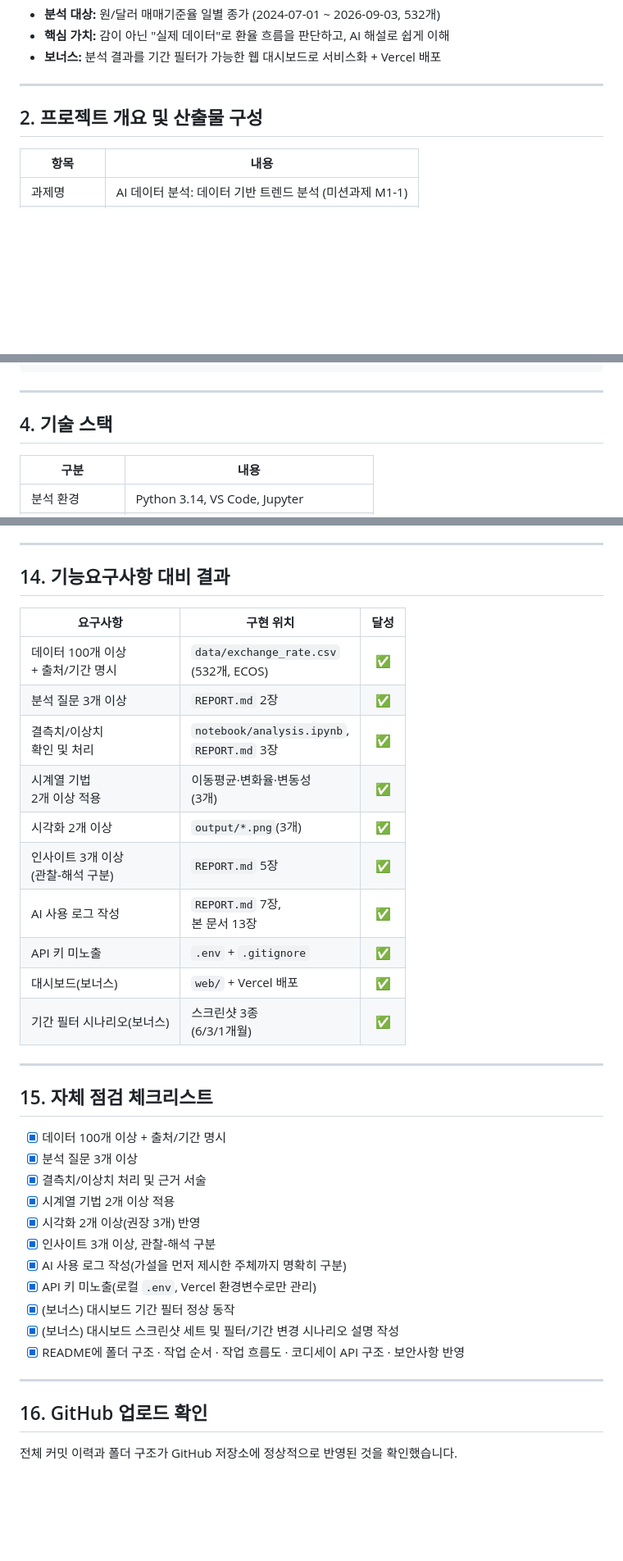
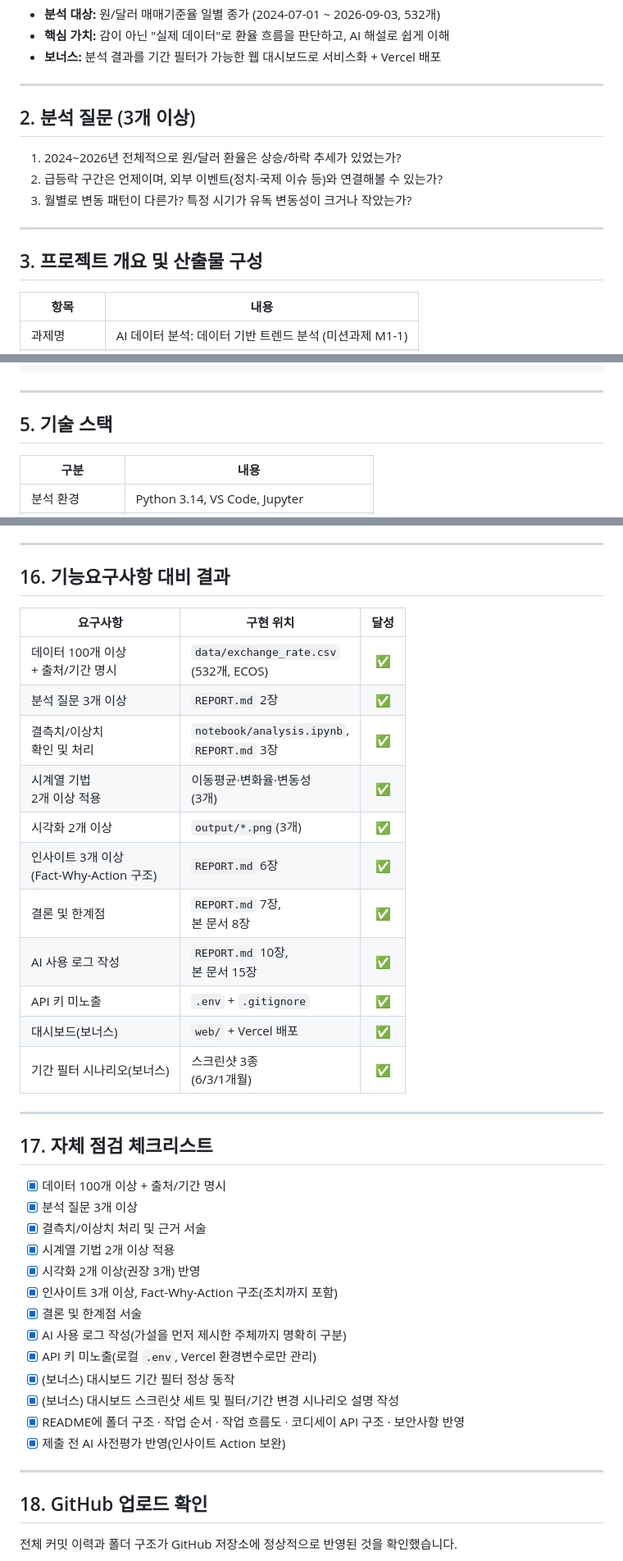
Before and after one commit to ilililililil4319/M1-1, a Markdown page: README.md, 3 parts joined by grey strips. Shown at 82% size. GitHub-like rendering; blank space fills up the shorter version.

```diff
--- a/README.md
+++ b/README.md
@@ -51,7 +53,15 @@
 
 ---
 
-## 2. 프로젝트 개요 및 산출물 구성
+## 2. 분석 질문 (3개 이상)
+
+1. 2024~2026년 전체적으로 원/달러 환율은 상승/하락 추세가 있었는가?
+2. 급등락 구간은 언제이며, 외부 이벤트(정치·국제 이슈 등)와 연결해볼 수 있는가?
+3. 월별로 변동 패턴이 다른가? 특정 시기가 유독 변동성이 크거나 작았는가?
+
+---
+
+## 3. 프로젝트 개요 및 산출물 구성
 
 | 항목 | 내용 |
 |---|---|
@@ -119,7 +129,7 @@ M1-1/
 
 ---
 
-## 4. 기술 스택
+## 5. 기술 스택
 
 | 구분 | 내용 |
 |---|---|
@@ -452,7 +495,7 @@ CODYSSEY_API_KEY=발급받은_키
 
 ---
 
-## 14. 기능요구사항 대비 결과
+## 16. 기능요구사항 대비 결과
 
 | 요구사항 | 구현 위치 | 달성 |
 |---|---|:---:|
@@ -461,31 +504,34 @@ CODYSSEY_API_KEY=발급받은_키
 | 결측치/이상치<br/>확인 및 처리 | `notebook/analysis.ipynb`,<br/>`REPORT.md` 3장 | ✅ |
 | 시계열 기법<br/>2개 이상 적용 | 이동평균·변화율·변동성<br/>(3개) | ✅ |
 | 시각화 2개 이상 | `output/*.png`(3개) | ✅ |
-| 인사이트 3개 이상<br/>(관찰-해석 구분) | `REPORT.md` 5장 | ✅ |
-| AI 사용 로그 작성 | `REPORT.md` 7장,<br/>본 문서 13장 | ✅ |
+| 인사이트 3개 이상<br/>(Fact-Why-Action 구조) | `REPORT.md` 6장 | ✅ |
+| 결론 및 한계점 | `REPORT.md` 7장,<br/>본 문서 8장 | ✅ |
+| AI 사용 로그 작성 | `REPORT.md` 10장,<br/>본 문서 15장 | ✅ |
 | API 키 미노출 | `.env` + `.gitignore` | ✅ |
 | 대시보드(보너스) | `web/` + Vercel 배포 | ✅ |
 | 기간 필터 시나리오(보너스) | 스크린샷 3종<br/>(6/3/1개월) | ✅ |
 
 ---
 
-## 15. 자체 점검 체크리스트
+## 17. 자체 점검 체크리스트
 
 - [x] 데이터 100개 이상 + 출처/기간 명시
 - [x] 분석 질문 3개 이상
 - [x] 결측치/이상치 처리 및 근거 서술
 - [x] 시계열 기법 2개 이상 적용
 - [x] 시각화 2개 이상(권장 3개) 반영
-- [x] 인사이트 3개 이상, 관찰-해석 구분
+- [x] 인사이트 3개 이상, Fact-Why-Action 구조(조치까지 포함)
+- [x] 결론 및 한계점 서술
 - [x] AI 사용 로그 작성(가설을 먼저 제시한 주체까지 명확히 구분)
 - [x] API 키 미노출(로컬 `.env`, Vercel 환경변수로만 관리)
 - [x] (보너스) 대시보드 기간 필터 정상 동작
 - [x] (보너스) 대시보드 스크린샷 세트 및 필터/기간 변경 시나리오 설명 작성
 - [x] README에 폴더 구조 · 작업 순서 · 작업 흐름도 · 코디세이 API 구조 · 보안사항 반영
+- [x] 제출 전 AI 사전평가 반영(인사이트 Action 보완)
 
 ---
 
-## 16. GitHub 업로드 확인
+## 18. GitHub 업로드 확인
 
 전체 커밋 이력과 폴더 구조가 GitHub 저장소에 정상적으로 반영된 것을 확인했습니다.
 
```
Also changed, not shown: other parts of README.md (+83 -46 lines).
